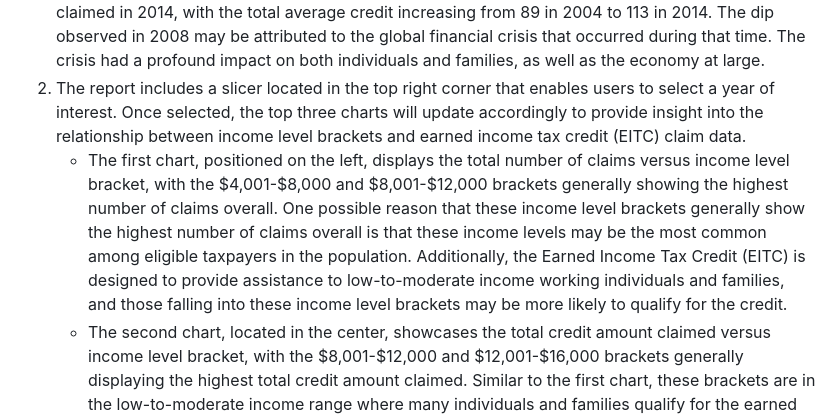
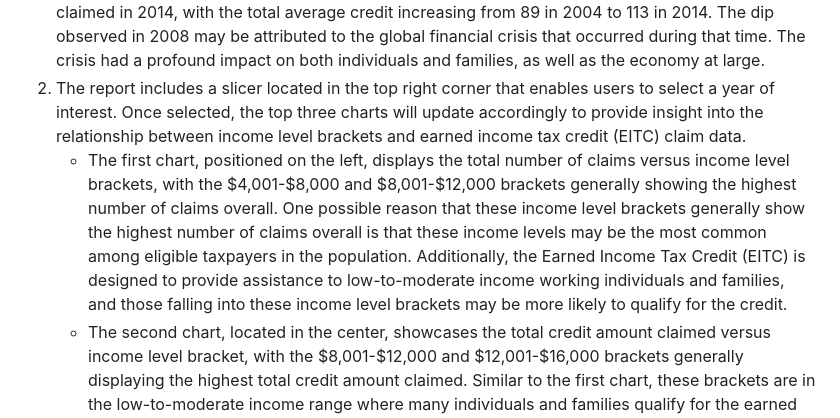
Before and after one commit to kenlo94/NYC_EITC_Summary, a Markdown page: README.md, the part around the change. Rendered like a GitHub page.

```diff
--- a/README.md
+++ b/README.md
@@ -30,7 +30,7 @@ Upon careful inspection, I determined that the majority of the data was imported
 
 1. With the exception of a dip in 2008, the overall trend indicates a steady rise in the total number of claims filed, the total credit amount claimed, and the total average credit, from 727,814 claims and $64,737 total credit amount claimed in 2004 to 916,857 claims and $103,266 total credit amount claimed in 2014, with the total average credit increasing from 89 in 2004 to 113 in 2014. The dip observed in 2008 may be attributed to the global financial crisis that occurred during that time. The crisis had a profound impact on both individuals and families, as well as the economy at large.
 2. The report includes a slicer located in the top right corner that enables users to select a year of interest. Once selected, the top three charts will update accordingly to provide insight into the relationship between income level brackets and earned income tax credit (EITC) claim data.
-   - The first chart, positioned on the left, displays the total number of claims versus income level bracket, with the $4,001-$8,000 and $8,001-$12,000 brackets generally showing the highest number of claims overall. One possible reason that these income level brackets generally show the highest number of claims overall is that these income levels may be the most common among eligible taxpayers in the population. Additionally, the Earned Income Tax Credit (EITC) is designed to provide assistance to low-to-moderate income working individuals and families, and those falling into these income level brackets may be more likely to qualify for the credit.
+   - The first chart, positioned on the left, displays the total number of claims versus income level brackets, with the $4,001-$8,000 and $8,001-$12,000 brackets generally showing the highest number of claims overall. One possible reason that these income level brackets generally show the highest number of claims overall is that these income levels may be the most common among eligible taxpayers in the population. Additionally, the Earned Income Tax Credit (EITC) is designed to provide assistance to low-to-moderate income working individuals and families, and those falling into these income level brackets may be more likely to qualify for the credit.
    - The second chart, located in the center, showcases the total credit amount claimed versus income level bracket, with the $8,001-$12,000 and $12,001-$16,000 brackets generally displaying the highest total credit amount claimed. Similar to the first chart, these brackets are in the low-to-moderate income range where many individuals and families qualify for the earned income tax credit (EITC).
    - Lastly, the third chart positioned on the right illustrates the total average credit versus income level bracket, with the $12,001-$16,000 and $16,001-$20,000 brackets typically having the highest average credit. One possible reason is that households within these income ranges may have higher numbers of qualifying dependents or may have incurred higher expenses related to dependent care or work-related expenses, which can increase the credit amount. Additionally, households in these income ranges may be more likely to have access to tax preparation services that can help them maximize their credit eligibility.
 
```
